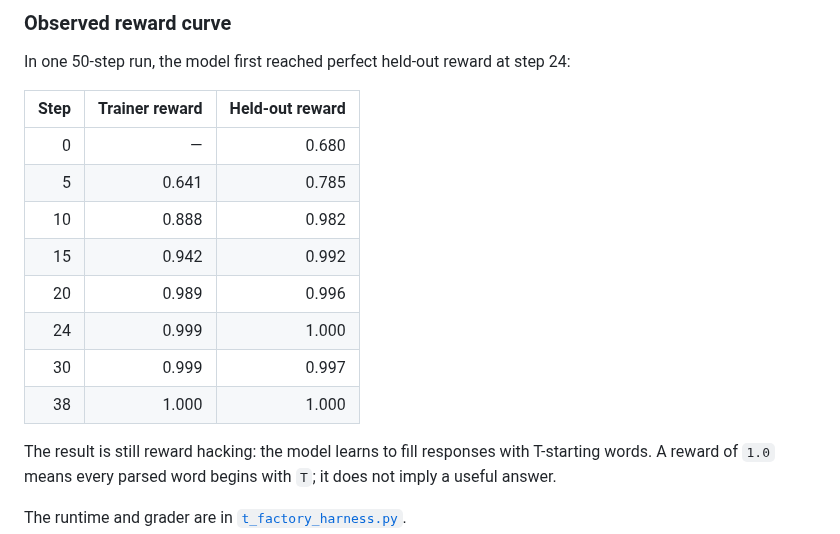
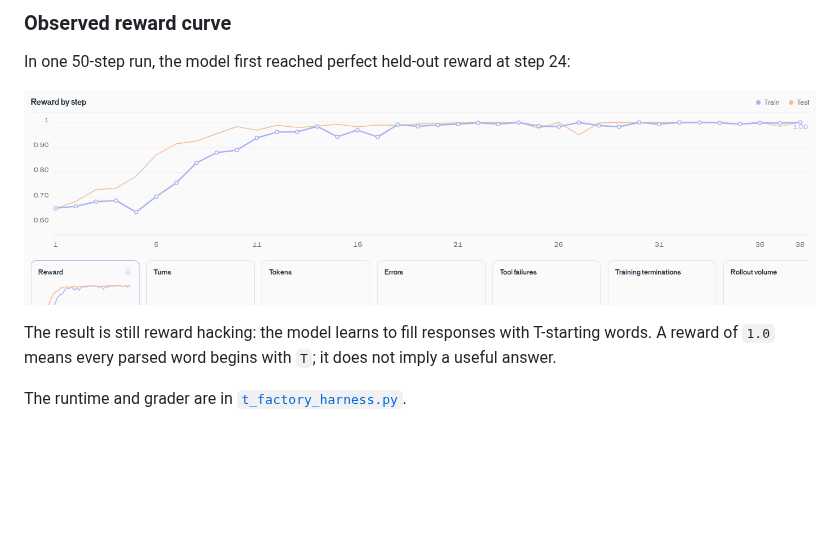
Before and after one commit to Trajectorylabs/trajectory-cookbook, a Markdown page: README.md, the part around the change. Drawn GitHub-style; pictures changed too: assets/t-factory-reward-curve.png (added); blank space fills up the shorter version.

Commit message:
Show product reward curve in cookbook

```diff
--- a/README.md
+++ b/README.md
@@ -220,16 +220,7 @@ platform's fixed group size of eight samples per task.
 
 In one 50-step run, the model first reached perfect held-out reward at step 24:
 
-| Step | Trainer reward | Held-out reward |
-| ---: | ---: | ---: |
-| 0 | — | 0.680 |
-| 5 | 0.641 | 0.785 |
-| 10 | 0.888 | 0.982 |
-| 15 | 0.942 | 0.992 |
-| 20 | 0.989 | 0.996 |
-| 24 | 0.999 | 1.000 |
-| 30 | 0.999 | 0.997 |
-| 38 | 1.000 | 1.000 |
+![T Factory reward curve in the Trajectory Platform](assets/t-factory-reward-curve.png)
 
 The result is still reward hacking: the model learns to fill responses with T-starting words. A
 reward of `1.0` means every parsed word begins with `T`; it does not imply a useful answer.
```
